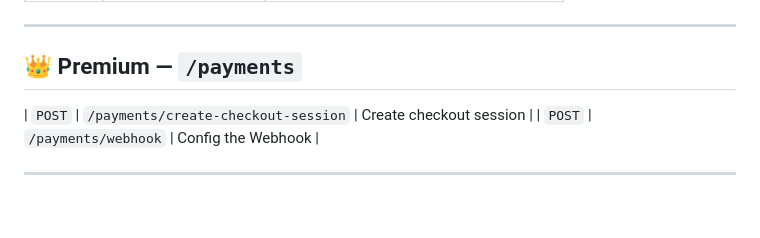
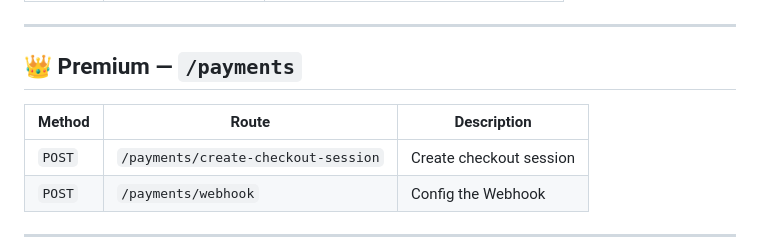
Before and after one commit to thomjap-school/FashionFolio, a Markdown page: README.md, the part around the change. GitHub-like rendering; blank space fills up the shorter version.

Commit message:
Better Readme for premium

```diff
--- a/README.md
+++ b/README.md
@@ -289,6 +289,8 @@ When uploading an image, Gemini Vision automatically detects:
 ---
 
 ## 👑 Premium — `/payments`
+| Method | Route | Description |
+|--------|-------|-------------|
 | `POST` | `/payments/create-checkout-session` | Create checkout session |
 | `POST` | `/payments/webhook` | Config the Webhook |
 
```
